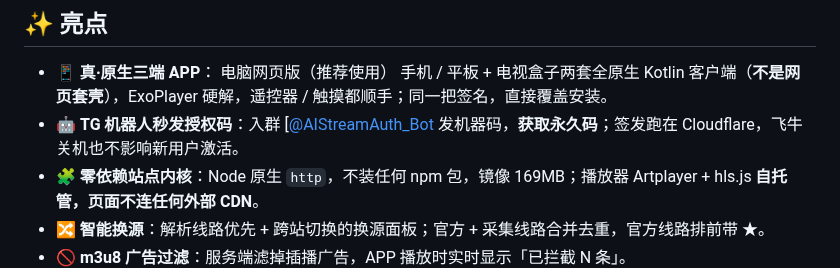
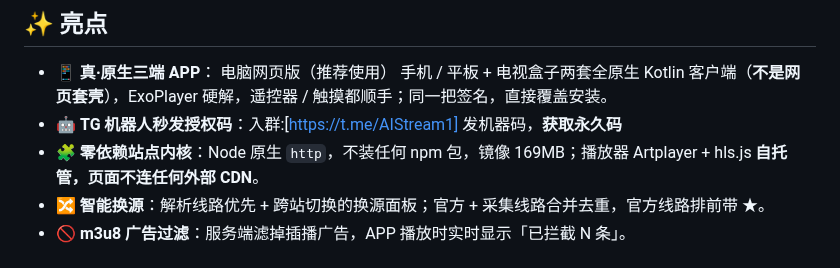
Before and after one commit to xiaolurenya/AIStream, a Markdown page: README.md, the part around the change. GitHub-like rendering.

Commit message:
更新 README.md

```diff
--- a/README.md
+++ b/README.md
@@ -32,7 +32,7 @@
 ## ✨ 亮点
 
 - 📱 **真·原生三端 APP**： 电脑网页版（推荐使用） 手机 / 平板 + 电视盒子两套全原生 Kotlin 客户端（**不是网页套壳**），ExoPlayer 硬解，遥控器 / 触摸都顺手；同一把签名，直接覆盖安装。
-- 🤖 **TG 机器人秒发授权码**：入群 [[@AIStreamAuth_Bot](https://t.me/AIStreamAuth_Bot](https://t.me/AIStream1)) 发机器码，**获取永久码**；签发跑在 Cloudflare，飞牛关机也不影响新用户激活。
+- 🤖 **TG 机器人秒发授权码**：入群:[https://t.me/AIStream1] 发机器码，**获取永久码**
 - 🧩 **零依赖站点内核**：Node 原生 `http`，不装任何 npm 包，镜像 169MB；播放器 Artplayer + hls.js **自托管，页面不连任何外部 CDN**。
 - 🔀 **智能换源**：解析线路优先 + 跨站切换的换源面板；官方 + 采集线路合并去重，官方线路排前带 ★。
 - 🚫 **m3u8 广告过滤**：服务端滤掉插播广告，APP 播放时实时显示「已拦截 N 条」。
```
